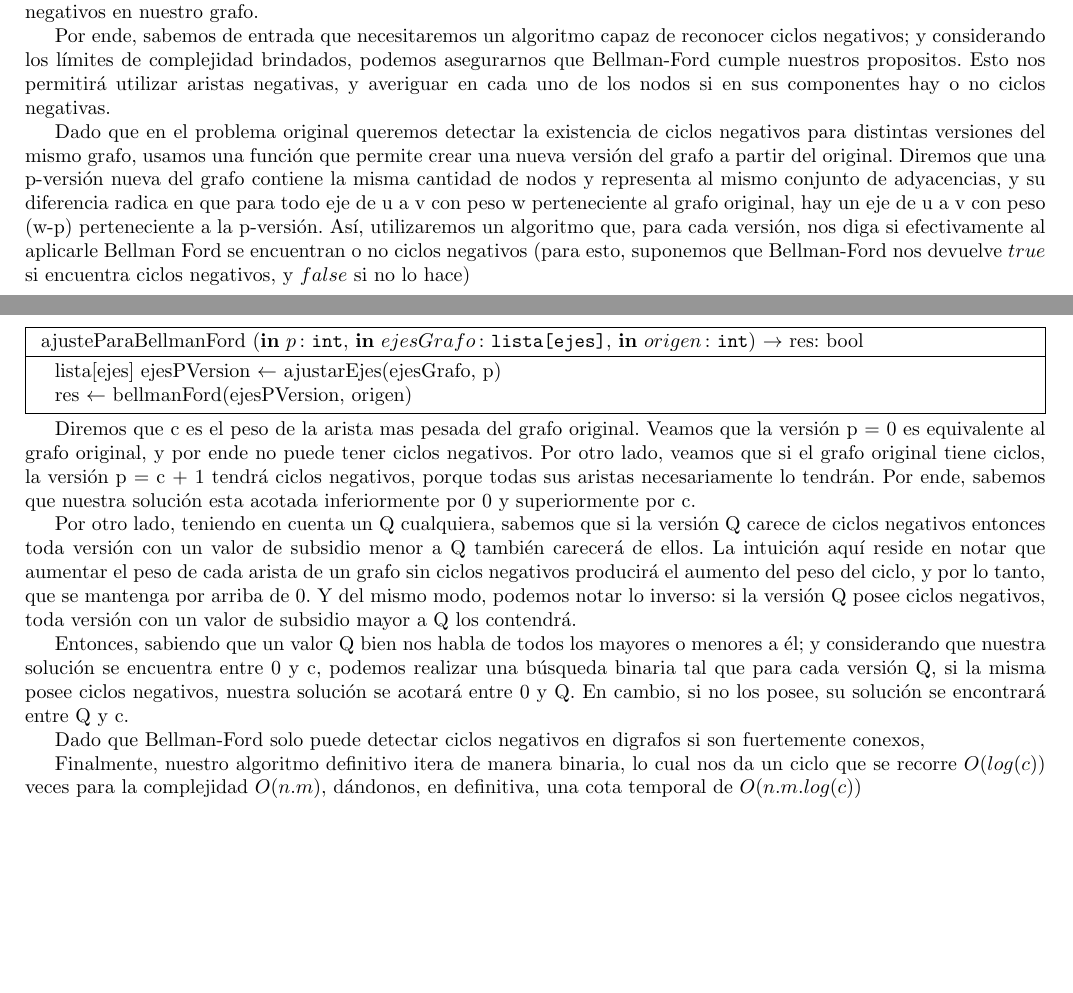
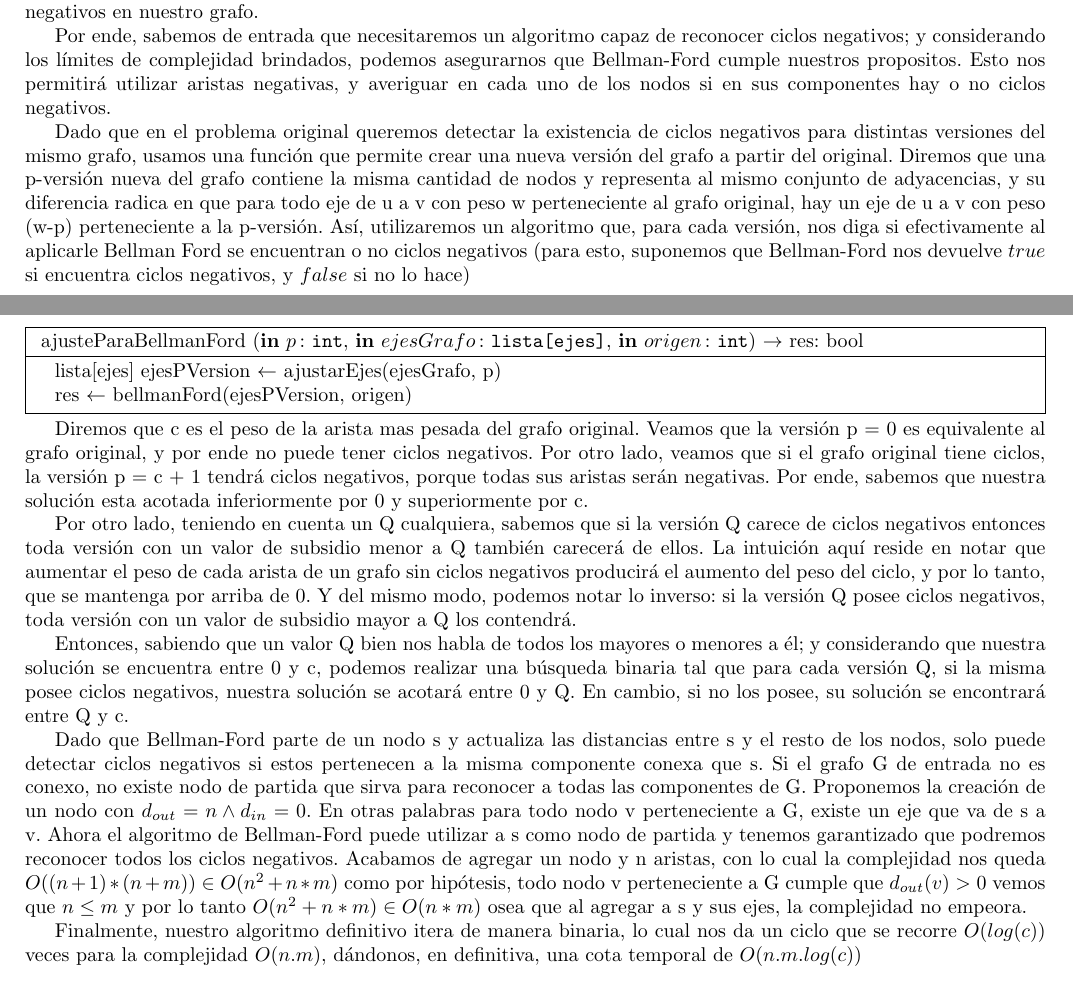
Before and after one commit to ZebaSz/algo3-tp2, a LaTeX document (informe/informe.tex, which reads informe/subsidio.tex): two parts of pages 9 and 10 of 16, joined at a grey line, cut so that both start at the same text, the shorter picture padded with empty space. Compiled offline with pdfLaTeX.

Commit message:
demo del 2

```diff
--- a/informe/subsidio.tex
+++ b/informe/subsidio.tex
@@ -60,7 +60,7 @@ Dado este problema, y considerando que hay que tener en cuenta la mano en la cua
 
 Como nuestro problema principal es averiguar cual es el mayor subsidio que se le puede otorgar a todas las rutas sin que se generen ciclos de rutas negativos, no es dificil que rápidamente encontremos una visión certera de lo que debemos hacer en el problema. Como primer aproximamiento, podemos asegurar que nuestro objetivo será reducir el costo de las rutas de manera que vayamos obteniendo mejores valores hasta que, superado el valor máximo, encontremos ciclos negativos en nuestro grafo.
 
-Por ende, sabemos de entrada que necesitaremos un algoritmo capaz de reconocer ciclos negativos; y considerando los límites de complejidad brindados, podemos asegurarnos que Bellman-Ford cumple nuestros propositos. Esto nos permitirá utilizar aristas negativas, y averiguar en cada uno de los nodos si en sus componentes hay o no ciclos negativas.
+Por ende, sabemos de entrada que necesitaremos un algoritmo capaz de reconocer ciclos negativos; y considerando los límites de complejidad brindados, podemos asegurarnos que Bellman-Ford cumple nuestros propositos. Esto nos permitirá utilizar aristas negativas, y averiguar en cada uno de los nodos si en sus componentes hay o no ciclos negativos.
 
 Dado que en el problema original queremos detectar la existencia de ciclos negativos para distintas versiones del mismo grafo, usamos una función que permite crear una nueva versión del grafo a partir del original. Diremos que una p-versión nueva del grafo contiene la misma cantidad de nodos y representa al mismo conjunto de adyacencias, y su diferencia radica en que para todo eje de u a v con peso w perteneciente al grafo original, hay un eje de u a v con peso (w-p) perteneciente a la p-versión. Así, utilizaremos un algoritmo que, para cada versión, nos diga si efectivamente al aplicarle Bellman Ford se encuentran o no ciclos negativos (para esto, suponemos que Bellman-Ford nos devuelve $true$ si encuentra ciclos negativos, y $false$ si no lo hace)
 
@@ -73,13 +73,13 @@ Dado que en el problema original queremos detectar la existencia de ciclos negat
 	res $\leftarrow$ bellmanFord(ejesPVersion, origen)
 \end{algorithm}
 
-Diremos que c es el peso de la arista mas pesada del grafo original. Veamos que la versión p $=$ 0 es equivalente al grafo original, y por ende no puede tener ciclos negativos. Por otro lado, veamos que si el grafo original tiene ciclos, la versión p $=$ c + 1 tendrá ciclos negativos, porque todas sus aristas necesariamente lo tendrán. Por ende, sabemos que nuestra solución esta acotada inferiormente por 0 y superiormente por c.
+Diremos que c es el peso de la arista mas pesada del grafo original. Veamos que la versión p $=$ 0 es equivalente al grafo original, y por ende no puede tener ciclos negativos. Por otro lado, veamos que si el grafo original tiene ciclos, la versión p $=$ c + 1 tendrá ciclos negativos, porque todas sus aristas serán negativas. Por ende, sabemos que nuestra solución esta acotada inferiormente por 0 y superiormente por c.
 
 Por otro lado, teniendo en cuenta un Q cualquiera, sabemos que si la versión Q carece de ciclos negativos entonces toda versión con un valor de subsidio menor a Q también carecerá de ellos. La intuición aquí reside en notar que aumentar el peso de cada arista de un grafo sin ciclos negativos producirá el aumento del peso del ciclo, y por lo tanto, que se mantenga por arriba de 0. Y del mismo modo, podemos notar lo inverso: si la versión Q posee ciclos negativos, toda versión con un valor de subsidio mayor a Q los contendrá.
 
 Entonces, sabiendo que un valor Q bien nos habla de todos los mayores o menores a él; y considerando que nuestra solución se encuentra entre 0 y c, podemos realizar una búsqueda binaria tal que para cada versión Q, si la misma posee ciclos negativos, nuestra solución se acotará entre 0 y Q. En cambio, si no los posee, su solución se encontrará entre Q y c.
 
-Dado que Bellman-Ford solo puede detectar ciclos negativos en digrafos si son fuertemente conexos,
+Dado que Bellman-Ford parte de un nodo s y actualiza las distancias entre s y el resto de los nodos, solo puede detectar ciclos negativos si estos pertenecen a la misma componente conexa que s. Si el grafo G de entrada no es conexo, no existe nodo de partida que sirva para reconocer a todas las componentes de G. Proponemos la creación de un nodo con $d_{out} = n \land d_{in} = 0$. En otras palabras para todo nodo v perteneciente a G, existe un eje que va de s a v. Ahora el algoritmo de Bellman-Ford puede utilizar a s como nodo de partida y tenemos garantizado que podremos reconocer todos los ciclos negativos. Acabamos de agregar un nodo y n aristas, con lo cual la complejidad nos queda $O((n+1)*(n+m)) \in O(n^2+n*m)$ como por hipótesis, todo nodo v perteneciente a G cumple que $d_{out}(v) > 0$ vemos que $n \leq m$ y por lo tanto $O(n^2+n*m) \in O(n*m)$ osea que al agregar a s y sus ejes, la complejidad no empeora.
 
 Finalmente, nuestro algoritmo definitivo itera de manera binaria, lo cual nos da un ciclo que se recorre $O(log(c))$ veces para la complejidad $O(n.m)$, dándonos, en definitiva, una cota temporal de $O(n.m.log(c))$
 
```
